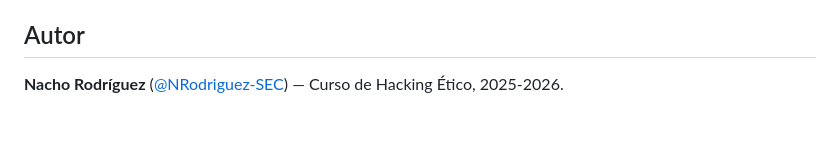
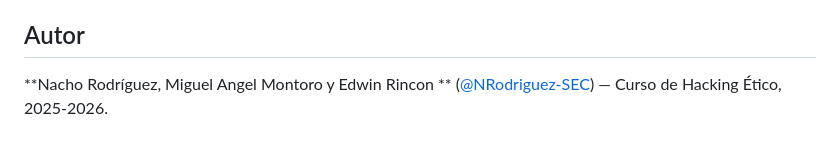
Before and after one commit to NRodriguez-SEC/CURSO-OSCP, a Markdown page: README.md, the part around the change. Drawn GitHub-style.

Commit message:
Update author information in README.md

```diff
--- a/README.md
+++ b/README.md
@@ -55,4 +55,4 @@ Python 3, con herramientas OSINT y de pentesting de código abierto (theHarveste
 
 ## Autor
 
-**Nacho Rodríguez** ([@NRodriguez-SEC](https://github.com/NRodriguez-SEC)) — Curso de Hacking Ético, 2025-2026.
+**Nacho Rodríguez, Miguel Angel Montoro y Edwin Rincon ** ([@NRodriguez-SEC](https://github.com/NRodriguez-SEC)) — Curso de Hacking Ético, 2025-2026.
```
